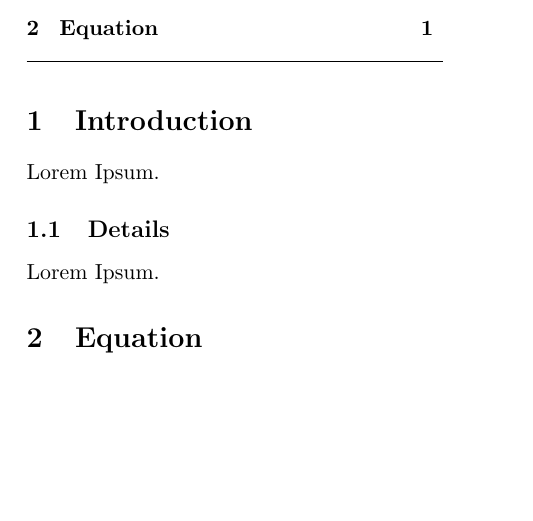
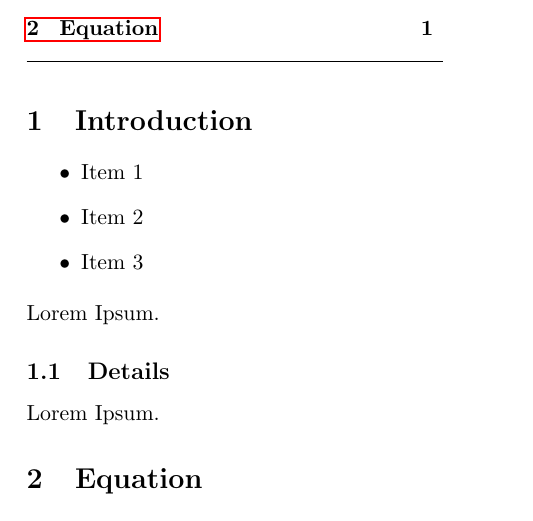
Before and after one commit to sbmueller/summary, a LaTeX document (summary.tex): part of the page, cut so that both start at the same text, the shorter picture padded with empty space. Compiled offline with pdfLaTeX.

```diff
--- a/summary.tex
+++ b/summary.tex
@@ -9,6 +9,7 @@
 \usepackage{amsmath}
 %\usepackage[ngerman]{babel}
 \usepackage[utf8]{inputenc}
+\usepackage{hyperref}
 
 \title{Summary}
 \author{Author}
@@ -20,8 +21,12 @@
 \tableofcontents
 \noindent\rule{0.5\textwidth}{0.5pt}
 
-
 \section{Introduction}
+\begin{itemize}
+	\item Item 1
+	\item Item 2
+	\item Item 3
+\end{itemize}
 Lorem Ipsum.
 \subsection{Details}
 Lorem Ipsum.
```
Also changed, not shown: summary.pdf.
